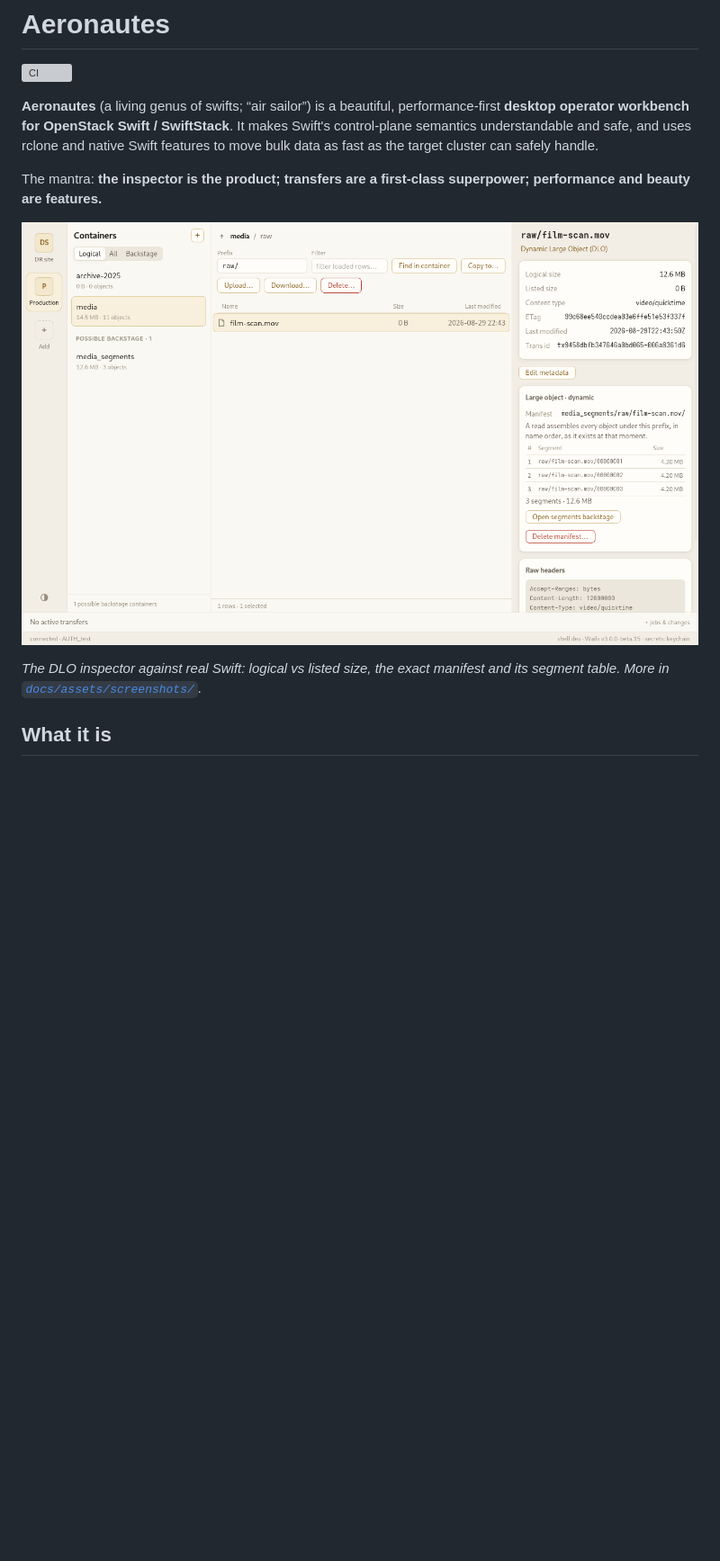
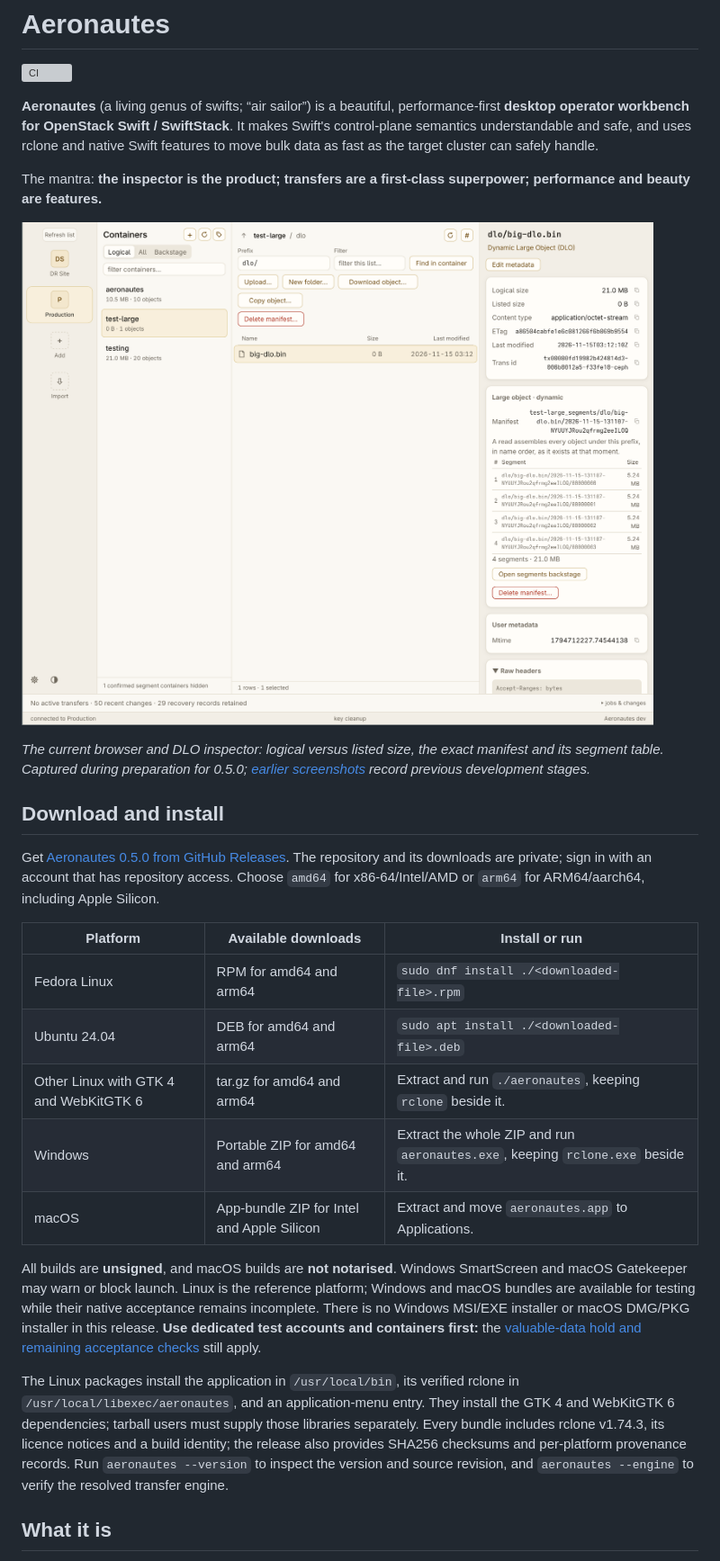
Before and after one commit to csmart/aeronautes, a Markdown page: README.md, the part around one of its changes. Shown at 90% size. Rendered like a GitHub page; pictures changed too: docs/assets/screenshots/06-inspector-dlo-0.5.0.png (added); blank space fills up the shorter version; grey boxes are pictures that could not be loaded.

```diff
--- a/README.md
+++ b/README.md
@@ -10,10 +10,35 @@ features to move bulk data as fast as the target cluster can safely handle.
 The mantra: **the inspector is the product; transfers are a first-class superpower; performance and
 beauty are features.**
 
-![Browser and inspector](docs/assets/screenshots/02-inspector-dlo.png)
+![Container browser and dynamic large object inspector](docs/assets/screenshots/06-inspector-dlo-0.5.0.png)
 
-*The DLO inspector against real Swift: logical vs listed size, the exact manifest and its segment table.
-More in [`docs/assets/screenshots/`](docs/assets/screenshots/).*
+*The current browser and DLO inspector: logical versus listed size, the exact manifest and its segment table.
+Captured during preparation for 0.5.0; [earlier screenshots](docs/assets/screenshots/) record previous development stages.*
+
+## Download and install
+
+Get [Aeronautes 0.5.0 from GitHub Releases](https://github.com/csmart/aeronautes/releases/tag/v0.5.0).
+The repository and its downloads are private; sign in with an account that has repository access.
+Choose `amd64` for x86-64/Intel/AMD or `arm64` for ARM64/aarch64, including Apple Silicon.
+
+| Platform | Available downloads | Install or run |
+| --- | --- | --- |
+| Fedora Linux | RPM for amd64 and arm64 | `sudo dnf install ./<downloaded-file>.rpm` |
+| Ubuntu 24.04 | DEB for amd64 and arm64 | `sudo apt install ./<downloaded-file>.deb` |
+| Other Linux with GTK 4 and WebKitGTK 6 | tar.gz for amd64 and arm64 | Extract and run `./aeronautes`, keeping `rclone` beside it. |
+| Windows | Portable ZIP for amd64 and arm64 | Extract the whole ZIP and run `aeronautes.exe`, keeping `rclone.exe` beside it. |
+| macOS | App-bundle ZIP for Intel and Apple Silicon | Extract and move `aeronautes.app` to Applications. |
+
+All builds are **unsigned**, and macOS builds are **not notarised**.
+Windows SmartScreen and macOS Gatekeeper may warn or block launch.
+Linux is the reference platform; Windows and macOS bundles are available for testing while their native acceptance remains incomplete.
+There is no Windows MSI/EXE installer or macOS DMG/PKG installer in this release.
+**Use dedicated test accounts and containers first:** the [valuable-data hold and remaining acceptance checks](#before-trusting-a-release-against-production) still apply.
+
+The Linux packages install the application in `/usr/local/bin`, its verified rclone in `/usr/local/libexec/aeronautes`, and an application-menu entry.
+They install the GTK 4 and WebKitGTK 6 dependencies; tarball users must supply those libraries separately.
+Every bundle includes rclone v1.74.3, its licence notices and a build identity; the release also provides SHA256 checksums and per-platform provenance records.
+Run `aeronautes --version` to inspect the version and source revision, and `aeronautes --engine` to verify the resolved transfer engine.
 
 ## What it is
 
```
Also changed, not shown: other parts of README.md (+16 -10 lines), docs/RELEASING.md (+10 -4 lines), 1 other file.
